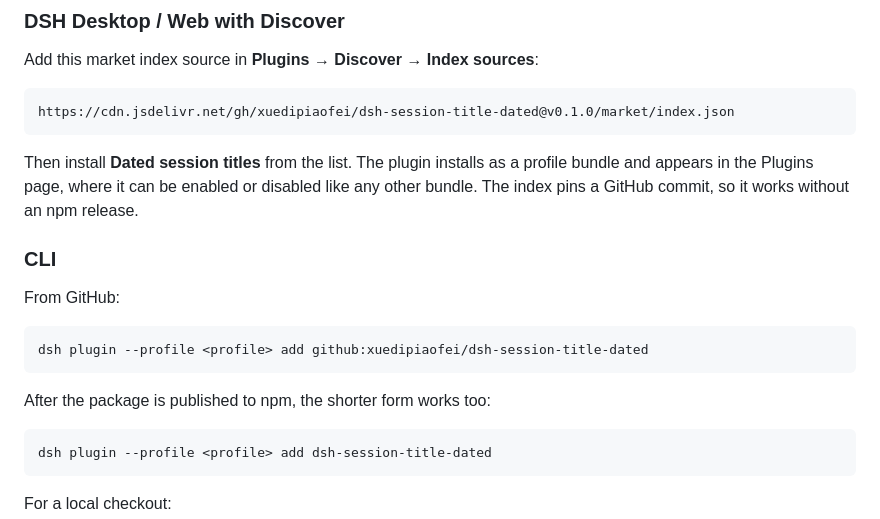
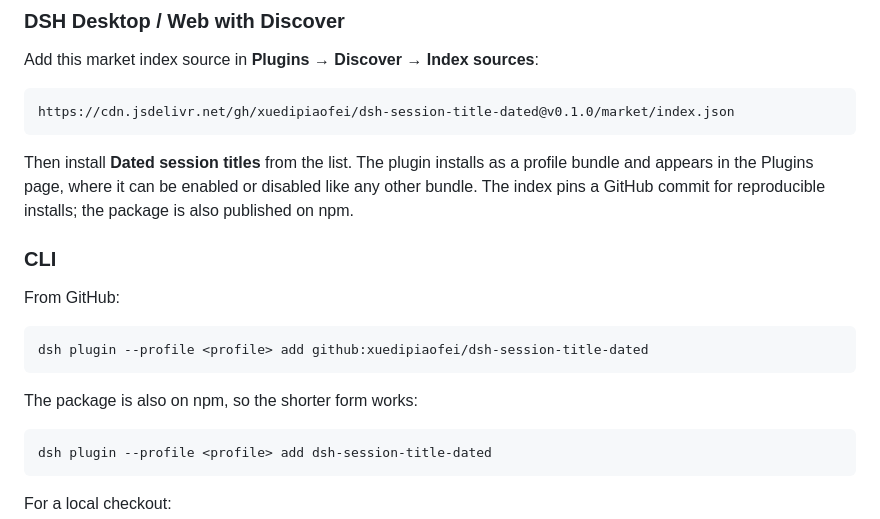
Before and after one commit to xuedipiaofei/dsh-session-title-dated, a Markdown page: README.md, the part around the change. Drawn GitHub-style.

````diff
--- a/README.md
+++ b/README.md
@@ -51,8 +51,8 @@ https://cdn.jsdelivr.net/gh/xuedipiaofei/dsh-session-title-dated@v0.1.0/market/i
 
 Then install **Dated session titles** from the list. The plugin installs as a
 profile bundle and appears in the Plugins page, where it can be enabled or
-disabled like any other bundle. The index pins a GitHub commit, so it works
-without an npm release.
+disabled like any other bundle. The index pins a GitHub commit for reproducible
+installs; the package is also published on npm.
 
 ### CLI
 
@@ -62,7 +62,7 @@ From GitHub:
 dsh plugin --profile <profile> add github:xuedipiaofei/dsh-session-title-dated
 ```
 
-After the package is published to npm, the shorter form works too:
+The package is also on npm, so the shorter form works:
 
 ```sh
 dsh plugin --profile <profile> add dsh-session-title-dated
````
Also changed, not shown: PUBLISHING.md (+27 -7 lines), README.zh.md (+2 -2 lines).
